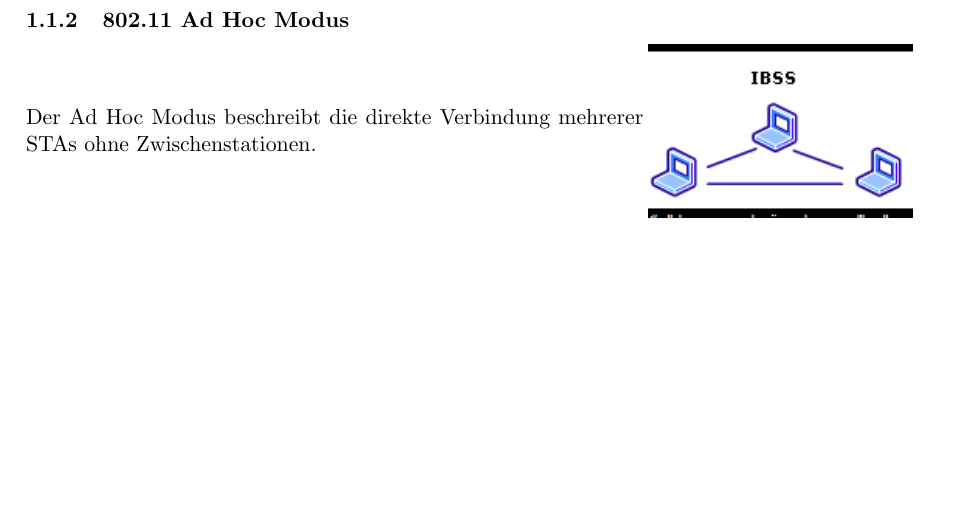
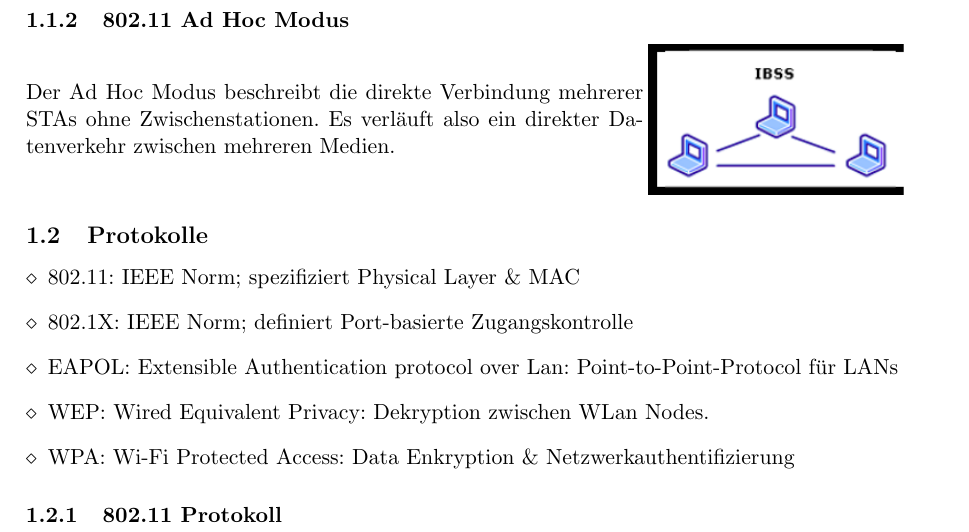
Before and after one commit to muhi28/computer-networks-pr, a LaTeX document (UE2/2.7/802.11_WLan-Tech.tex): part of page 3 of 3, cut so that both start at the same text, the shorter picture padded with empty space. Compiled offline with pdfLaTeX.

Commit message:
> Push 2.7 V0.01.0002 >> Mittagspause

```diff
--- a/UE2/2.7/802.11_WLan-Tech.tex
+++ b/UE2/2.7/802.11_WLan-Tech.tex
@@ -12,6 +12,7 @@
 \usepackage[ngerman]{babel}
 \usepackage{scrextend}      % Intending
 \usepackage{graphicx}
+\usepackage{enumerate}      % Fancy listing
 
 % Document
 \begin{document}
@@ -61,10 +62,21 @@
     \subsubsection{802.11 Ad Hoc Modus}
     \begin{minipage}{0.7\textwidth}     % Leftside :: Text using 70% of standard textwidth
         Der Ad Hoc Modus beschreibt die direkte Verbindung mehrerer STAs ohne Zwischenstationen.
+        Es verläuft also ein direkter Datenverkehr zwischen mehreren Medien.
     \end{minipage}
     \begin{minipage}{0.3\textwidth}     % Rightside :: Picture using 30% of standard textwidth
         \includegraphics[width=\linewidth]{802-11_AdHoc.png}
     \end{minipage}
 
+    \subsection{Protokolle}
+    \begin{enumerate}[$\diamond$]
+        \item 802.11: IEEE Norm; spezifiziert Physical Layer \& MAC
+        \item 802.1X: IEEE Norm; definiert Port-basierte Zugangskontrolle
+        \item EAPOL: Extensible Authentication protocol over Lan: Point-to-Point-Protocol für LANs
+        \item WEP: Wired Equivalent Privacy: Dekryption zwischen WLan Nodes.
+        \item WPA: Wi-Fi Protected Access: Data Enkryption \& Netzwerkauthentifizierung
+    \end{enumerate}
+
+    \subsubsection{802.11 Protokoll}
 
 \end{document}
```
Also changed, not shown: UE2/2.7/802-11_AdHoc.png, UE2/2.7/802.11_WLan-Tech.pdf.
